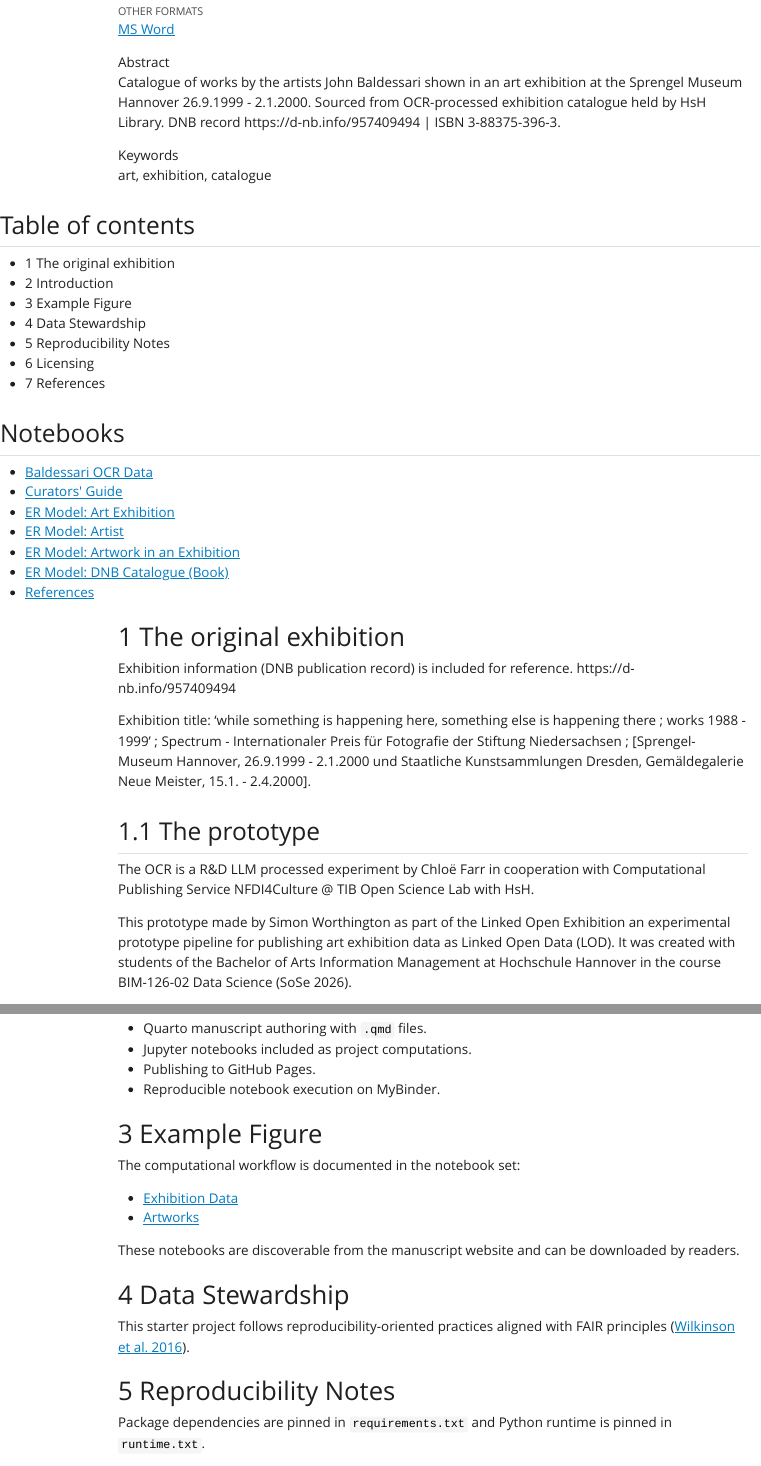
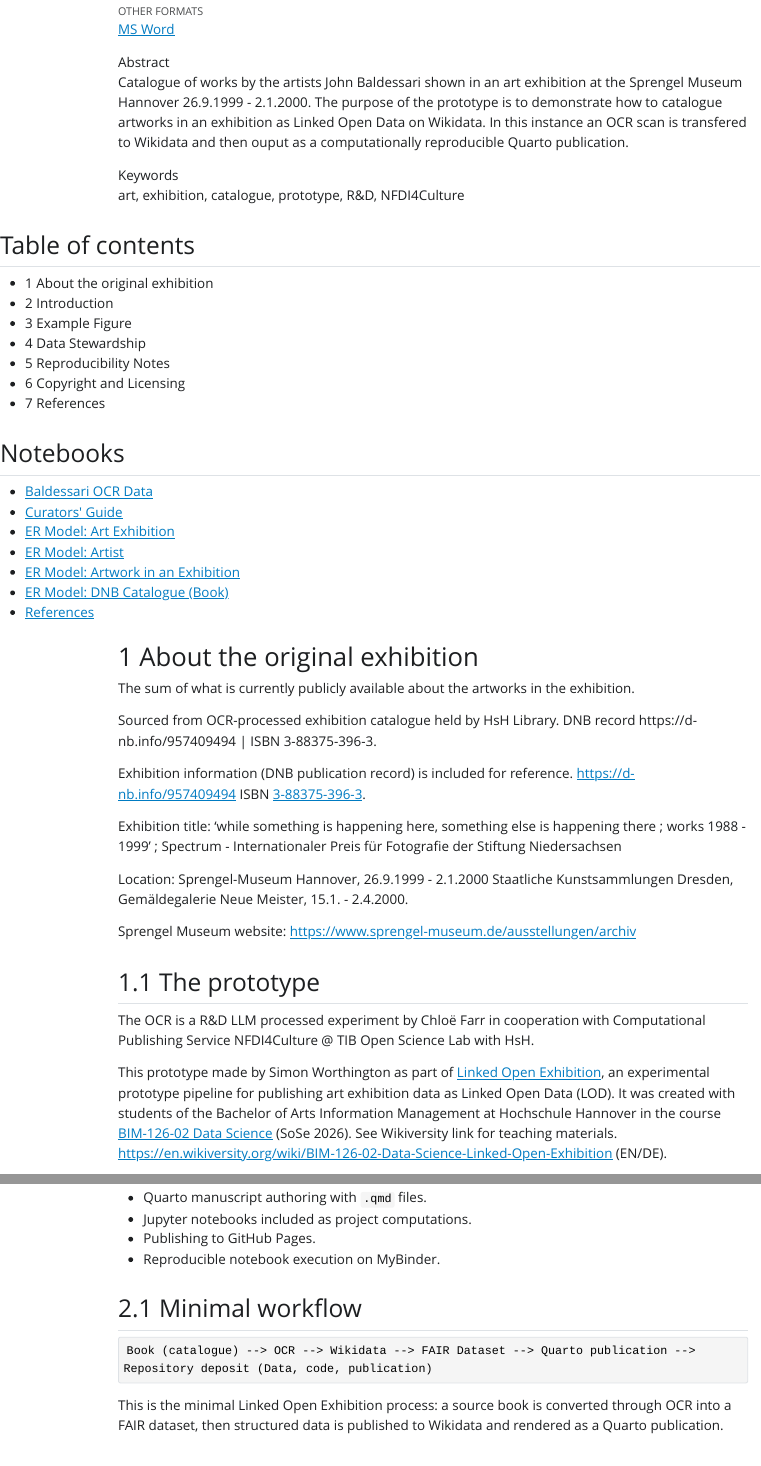
Before and after one commit to NFDI4Culture/John-Baldessari-Exhibition-Catalogue, a Quarto document (index.qmd): the page in a window 1100 px wide, from 410 px down, and a second part further down, joined at a grey line. The pictures show the output file _manuscript/index.html that the author committed with the source, opened offline; Quarto's library style sheets are replaced by a plain one without menus; long lines of code are wrapped.

Commit message:
manuscript

````diff
--- a/index.qmd
+++ b/index.qmd
@@ -1,5 +1,5 @@
 ---
-title: "John Baldessari — Exhibition Catalogue"
+title: "John Baldessari — Exhibition Catalogue (Prototype)"
 affiliations:
   - id: "inst1"
     name: "Hochschule Hannover (HsH)"
@@ -28,21 +28,32 @@ author:
 
 date: today
 abstract: |
-  Catalogue of works by the artists John Baldessari shown in an art exhibition at the Sprengel Museum Hannover 26.9.1999 - 2.1.2000. Sourced from OCR-processed exhibition catalogue held by HsH Library. DNB record https://d-nb.info/957409494 | ISBN 3-88375-396-3.
-keywords: [art, exhibition, catalogue]
+  Catalogue of works by the artists John Baldessari shown in an art exhibition at the Sprengel Museum Hannover 26.9.1999 - 2.1.2000. The purpose of the prototype is to demonstrate how to catalogue artworks in an exhibition as Linked Open Data on Wikidata. In this instance an OCR scan is transfered to Wikidata and then ouput as a computationally reproducible Quarto publication.
+keywords: [art, exhibition, catalogue, prototype, R&D, NFDI4Culture]
 ---
 
-# The original exhibition
+# About the original exhibition
 
-Exhibition information (DNB publication record) is included for reference. https://d-nb.info/957409494
+The sum of what is currently publicly available about the artworks in the exhibition.
 
-Exhibition title: 'while something is happening here, something else is happening there ; works 1988 - 1999' ; Spectrum - Internationaler Preis für Fotografie der Stiftung Niedersachsen ; [Sprengel-Museum Hannover, 26.9.1999 - 2.1.2000 und Staatliche Kunstsammlungen Dresden, Gemäldegalerie Neue Meister, 15.1. - 2.4.2000].
+Sourced from OCR-processed exhibition catalogue held by HsH Library. DNB record https://d-nb.info/957409494 | ISBN 3-88375-396-3.
+
+Exhibition information (DNB publication record) is included for reference. [https://d-nb.info/957409494](https://d-nb.info/957409494) ISBN [3-88375-396-3](https://www.tib.eu/de/suchen/id/gwlb:302796398?cHash=d9b2700b8cf3934df61d65f43f2e6278).
+
+Exhibition title: 'while something is happening here, something else is happening there ; works 1988 - 1999' ; Spectrum - Internationaler Preis für Fotografie der Stiftung Niedersachsen
+
+Location: Sprengel-Museum Hannover, 26.9.1999 - 2.1.2000
+          Staatliche Kunstsammlungen Dresden, Gemäldegalerie Neue Meister, 15.1. - 2.4.2000.
+
+Sprengel Museum website: [https://www.sprengel-museum.de/ausstellungen/archiv](https://www.sprengel-museum.de/ausstellungen/archiv)
 
 ## The prototype
 
+
+
 The OCR is a R&D LLM processed experiment by Chloë Farr in cooperation with Computational Publishing Service NFDI4Culture @ TIB Open Science Lab with HsH.
 
-This prototype made by Simon Worthington as part of the Linked Open Exhibition an experimental prototype pipeline for publishing art exhibition data as Linked Open Data (LOD). It was created with students of the Bachelor of Arts Information Management at Hochschule Hannover in the course BIM-126-02 Data Science (SoSe 2026).
+This prototype made by Simon Worthington as part of [Linked Open Exhibition](https://nfdi4culture.github.io/linked-open-exhibition/), an experimental prototype pipeline for publishing art exhibition data as Linked Open Data (LOD). It was created with students of the Bachelor of Arts Information Management at Hochschule Hannover in the course [BIM-126-02 Data Science](https://www.hs-hannover.de/studium/studienangebot/bachelor/information-management/) (SoSe 2026). See Wikiversity link for teaching materials. [https://en.wikiversity.org/wiki/BIM-126-02-Data-Science-Linked-Open-Exhibition](https://en.wikiversity.org/wiki/BIM-126-02-Data-Science-Linked-Open-Exhibition) (EN/DE).
 
 # Introduction
 
@@ -52,6 +63,14 @@ This project is configured for:
 - Jupyter notebooks included as project computations.
 - Publishing to GitHub Pages.
 - Reproducible notebook execution on MyBinder.
+
+## Minimal workflow
+
+```text
+Book (catalogue) --> OCR --> Wikidata --> FAIR Dataset --> Quarto publication --> Repository deposit (Data, code, publication)
+```
+
+This is the minimal Linked Open Exhibition process: a source book is converted through OCR into a FAIR dataset, then structured data is published to Wikidata and rendered as a Quarto publication.
 
 # Example Figure
 
````
Also changed, not shown: _manuscript/index.html, index.qmd (6 more changed lines), 10 other files.
